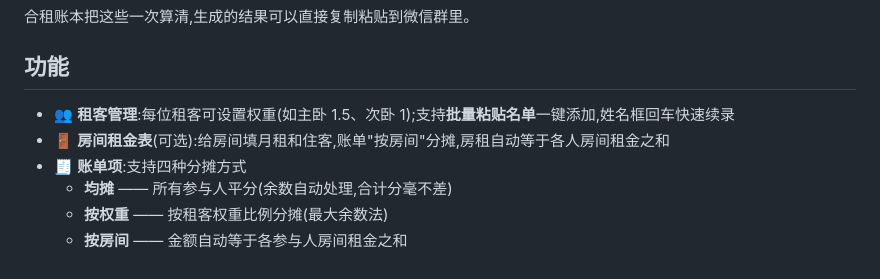
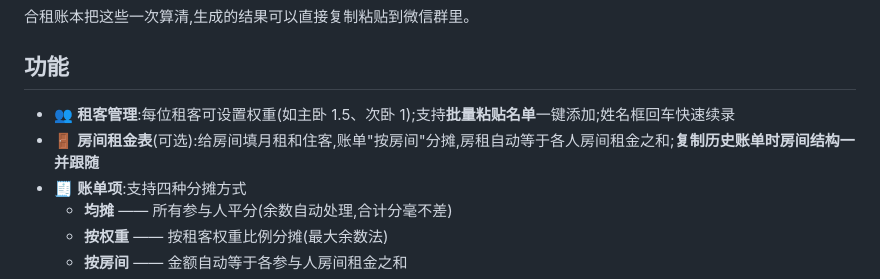
Before and after one commit to qlw088697-ui/hezu, a Markdown page: README.md, the part around the change. Drawn GitHub-style.

Commit message:
docs: README 补充 v3.0 回车续录与房间跟随复制说明

```diff
--- a/README.md
+++ b/README.md
@@ -22,8 +22,8 @@
 
 ## 功能
 
-- 👥 **租客管理**:每位租客可设置权重(如主卧 1.5、次卧 1);支持**批量粘贴名单**一键添加,姓名框回车快速续录
-- 🚪 **房间租金表**(可选):给房间填月租和住客,账单"按房间"分摊,房租自动等于各人房间租金之和
+- 👥 **租客管理**:每位租客可设置权重(如主卧 1.5、次卧 1);支持**批量粘贴名单**一键添加;姓名框回车快速续录
+- 🚪 **房间租金表**(可选):给房间填月租和住客,账单"按房间"分摊,房租自动等于各人房间租金之和;**复制历史账单时房间结构一并跟随**
 - 🧾 **账单项**:支持四种分摊方式
   - **均摊** —— 所有参与人平分(余数自动处理,合计分毫不差)
   - **按权重** —— 按租客权重比例分摊(最大余数法)
```
